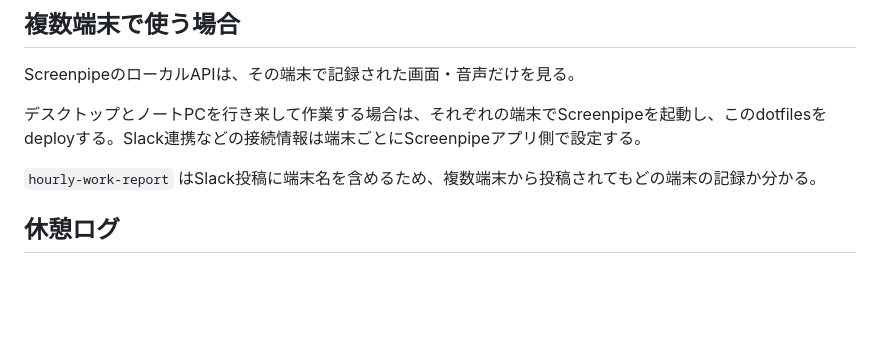
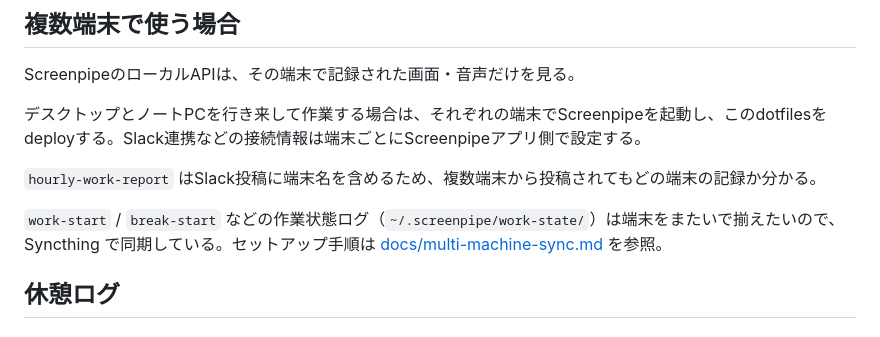
Before and after one commit to shuntagami/dotfiles, a Markdown page: screenpipe/README.md, the part around the change. GitHub-like rendering; blank space fills up the shorter version.

```diff
--- a/screenpipe/README.md
+++ b/screenpipe/README.md
@@ -41,6 +41,8 @@ ScreenpipeのローカルAPIは、その端末で記録された画面・音声
 デスクトップとノートPCを行き来して作業する場合は、それぞれの端末でScreenpipeを起動し、このdotfilesをdeployする。Slack連携などの接続情報は端末ごとにScreenpipeアプリ側で設定する。
 
 `hourly-work-report` はSlack投稿に端末名を含めるため、複数端末から投稿されてもどの端末の記録か分かる。
+
+`work-start` / `break-start` などの作業状態ログ（`~/.screenpipe/work-state/`）は端末をまたいで揃えたいので、Syncthing で同期している。セットアップ手順は [docs/multi-machine-sync.md](../docs/multi-machine-sync.md) を参照。
 
 ## 休憩ログ
 
```
Also changed, not shown: docs/multi-machine-sync.md (added, +139 -0 lines).
